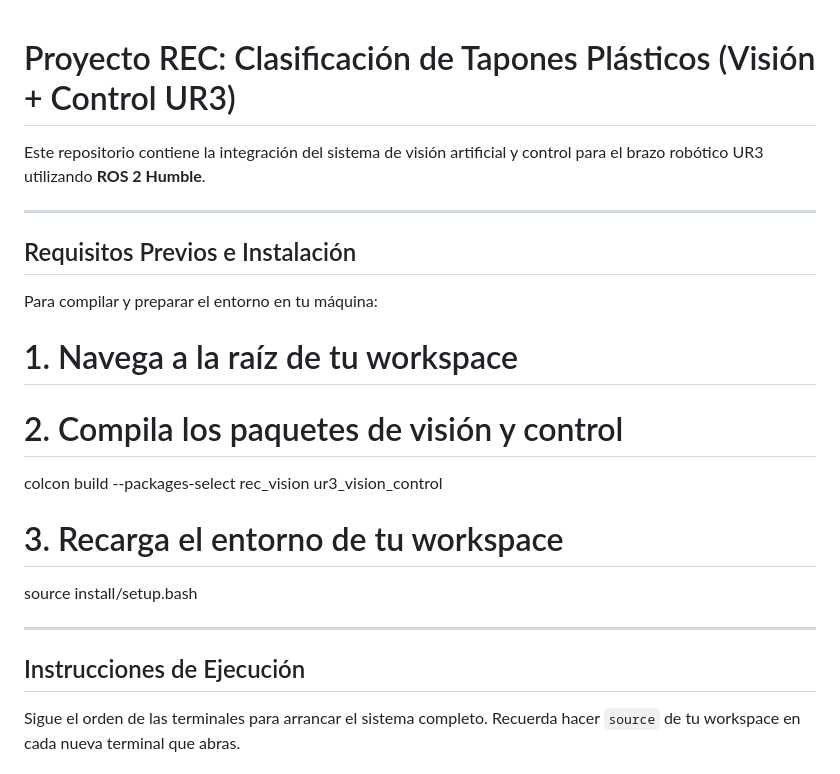
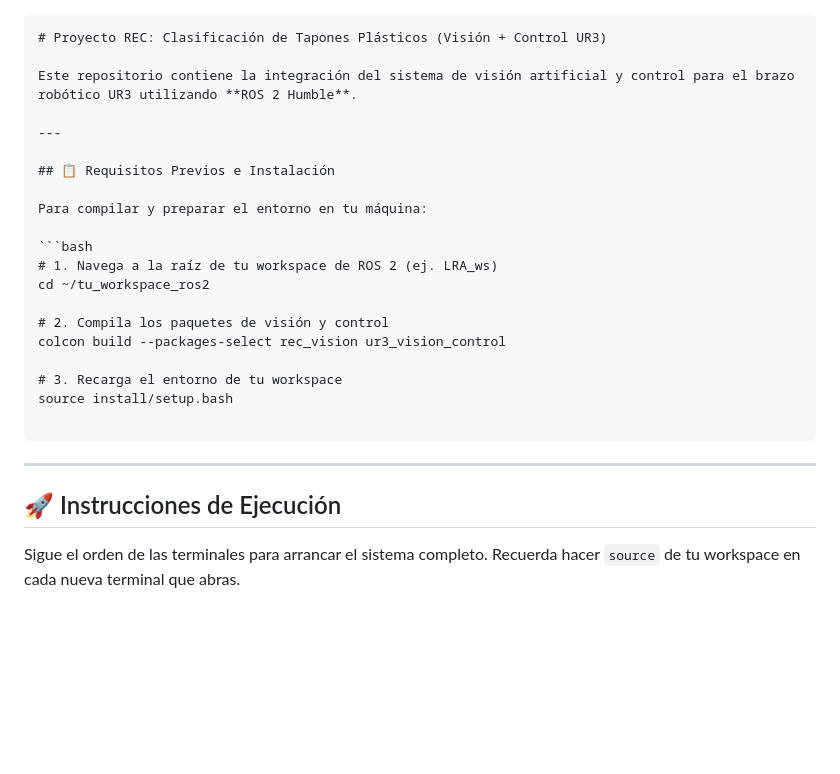
Before and after one commit to SilOV21/Clasificaci-n-de-tapones-plasticos-REC-, a Markdown page: README.md, the part around the change. Rendered like a GitHub page; blank space fills up the shorter version.

````diff
--- a/README.md
+++ b/README.md
@@ -1,14 +1,18 @@
+
+```markdown
 # Proyecto REC: Clasificación de Tapones Plásticos (Visión + Control UR3)
 
 Este repositorio contiene la integración del sistema de visión artificial y control para el brazo robótico UR3 utilizando **ROS 2 Humble**.
 
 ---
 
-##  Requisitos Previos e Instalación
+## 📋 Requisitos Previos e Instalación
 
 Para compilar y preparar el entorno en tu máquina:
 
-# 1. Navega a la raíz de tu workspace
+```bash
+# 1. Navega a la raíz de tu workspace de ROS 2 (ej. LRA_ws)
+cd ~/tu_workspace_ros2
 
 # 2. Compila los paquetes de visión y control
 colcon build --packages-select rec_vision ur3_vision_control
@@ -16,9 +20,11 @@ colcon build --packages-select rec_vision ur3_vision_control
 # 3. Recarga el entorno de tu workspace
 source install/setup.bash
 
+```
+
 ---
 
-## Instrucciones de Ejecución
+## 🚀 Instrucciones de Ejecución
 
 Sigue el orden de las terminales para arrancar el sistema completo. Recuerda hacer `source` de tu workspace en cada nueva terminal que abras.
 
````
